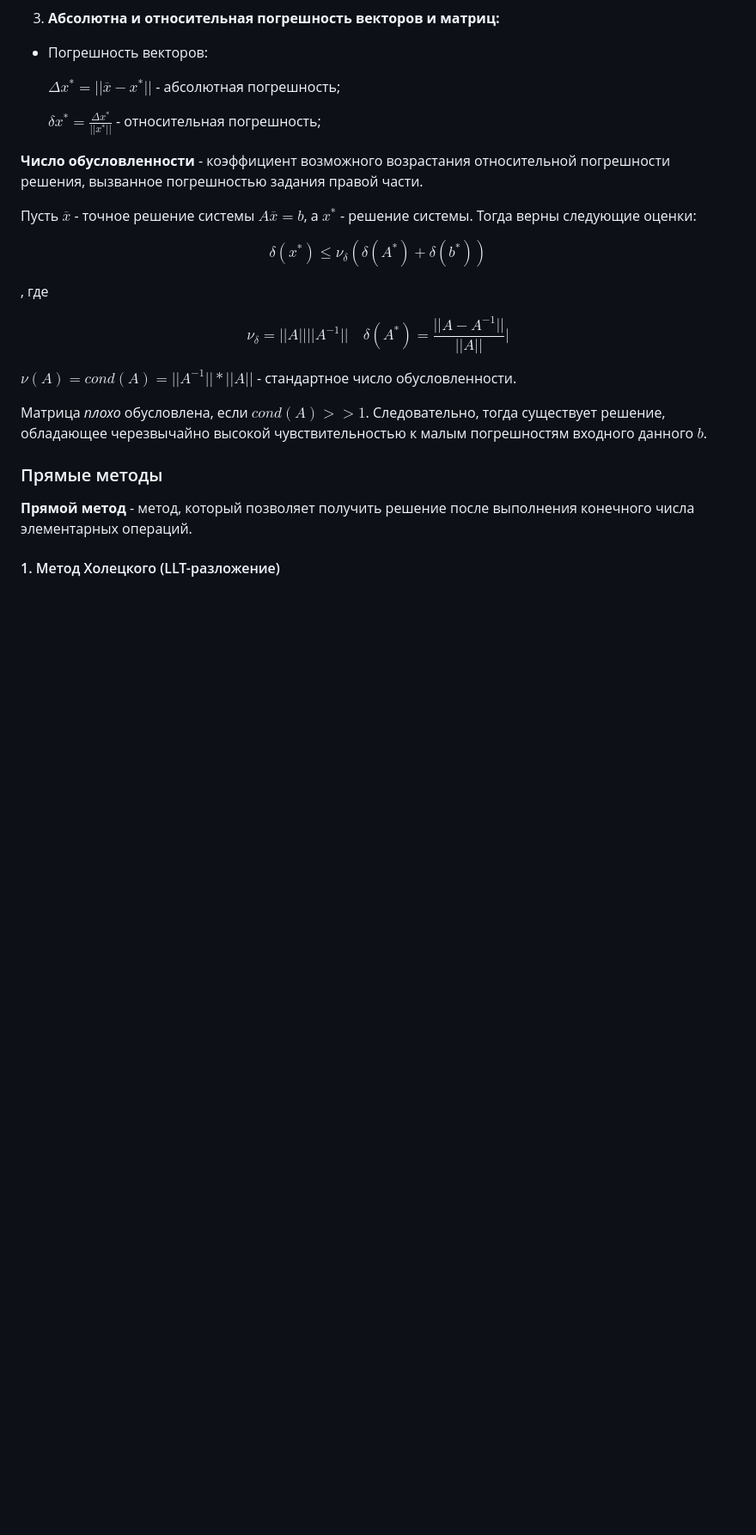
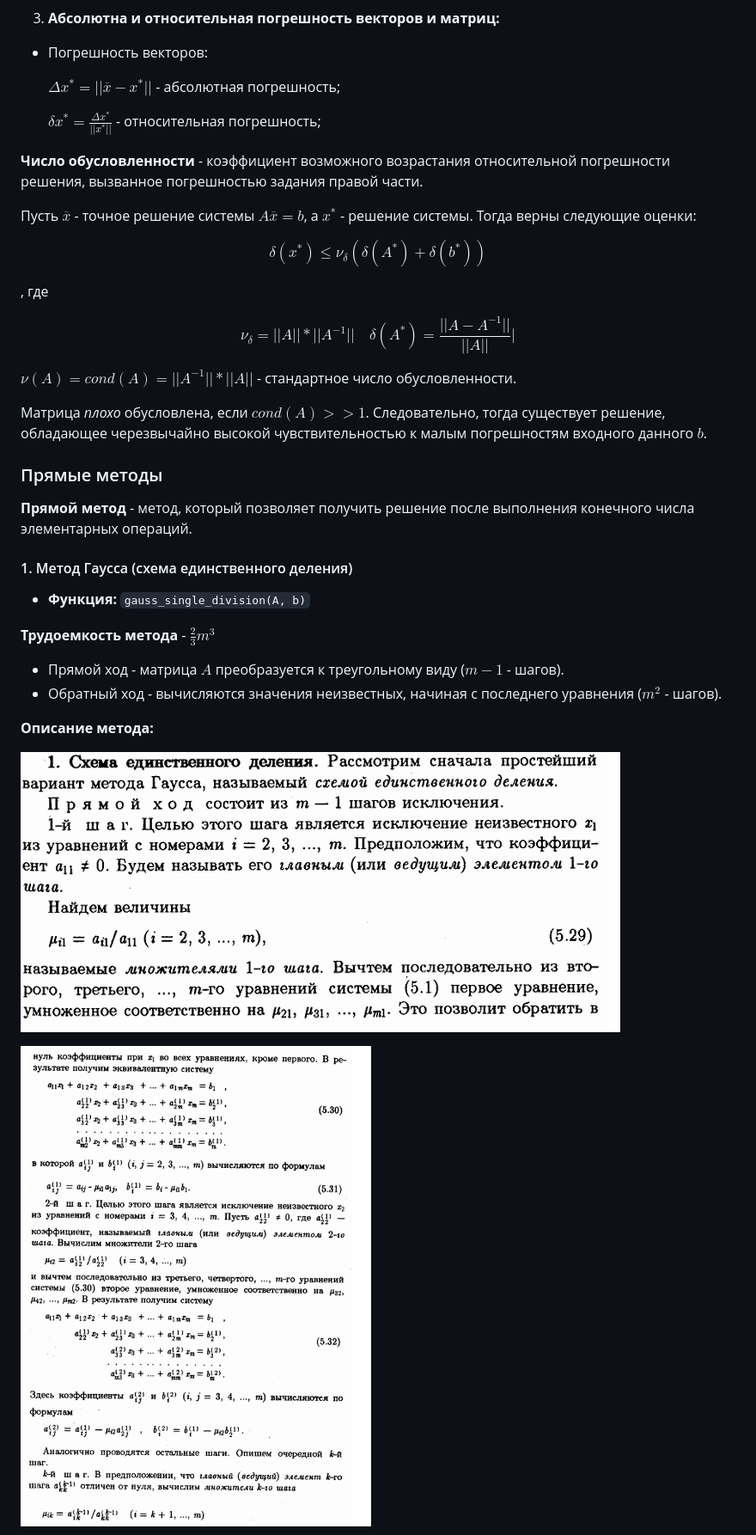
Before and after one commit to BaranovSerV/mathmod, a Markdown page: README.md, the part around the change printed below. Shown: that part at 86% size. GitHub-like rendering; pictures changed too: images/single1.png (added), images/single2.png (added); blank space fills up the shorter version.

```diff
--- a/README.md
+++ b/README.md
@@ -433,7 +433,7 @@ $$
 , где
 
 $$
-\nu_\delta = ||A||||A^{-1}|| \quad
+\nu_\delta = ||A|| * ||A^{-1}|| \quad
 \delta(A^{\ast}) = \frac{||A - A^{-1}||}{||A||}|
 $$
 
@@ -445,4 +445,18 @@ $\nu(A) = cond(A) = ||A^{-1}|| * ||A||$ - стандартное число об
 
 **Прямой метод** - метод, который позволяет получить решение после выполнения конечного числа элементарных операций.
 
-#### 1. Метод Холецкого (LLT-разложение)
+#### 1. Метод Гаусса (схема единственного деления)
+
+- **Функция:** `gauss_single_division(A, b)`
+
+**Трудоемкость метода** - $\frac{2}{3} m^{3}$
+
+- Прямой ход - матрица $A$ преобразуется к треугольному виду ($m - 1$ - шагов).
+- Обратный ход - вычисляются значения неизвестных, начиная с последнего уравнения ($m^{2}$ - шагов).
+
+**Описание метода:**
+
+![Метод Гаусса (схема единственного деления)](images/single1.png)
+
+![Метод Гаусса (схема единственного деления)](images/single2.png)
+
```
Also changed, not shown: other parts of README.md (+130 -9 lines), images/single3.png (added).
